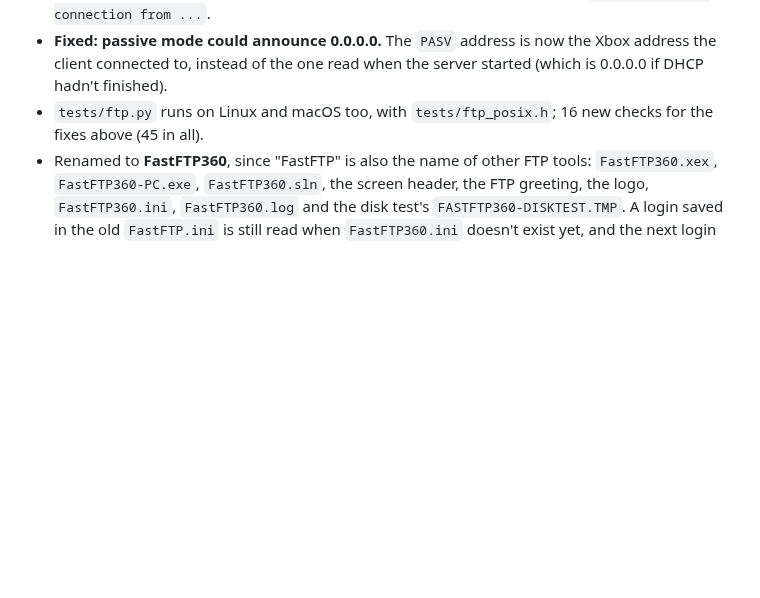
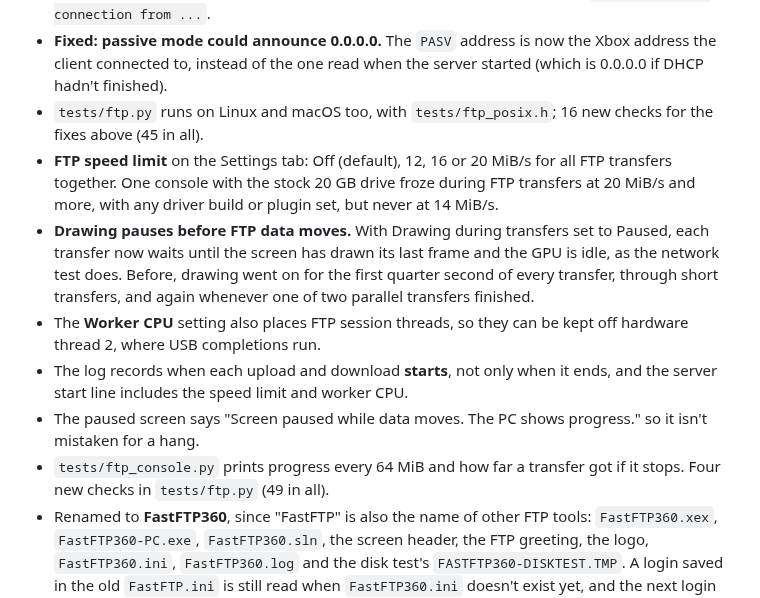
Before and after one commit to marcusisdahl/FastFTP360, a Markdown page: CHANGELOG.md, the part around the change. Drawn GitHub-style; blank space fills up the shorter version.

```diff
--- a/CHANGELOG.md
+++ b/CHANGELOG.md
@@ -8,6 +8,12 @@
 - **Fixed: anyone on the network could take a transfer.** Passive data connections are accepted only from the logged-in client's IP address. Others are closed and logged as `Refused a data connection from ...`.
 - **Fixed: passive mode could announce 0.0.0.0.** The `PASV` address is now the Xbox address the client connected to, instead of the one read when the server started (which is 0.0.0.0 if DHCP hadn't finished).
 - `tests/ftp.py` runs on Linux and macOS too, with `tests/ftp_posix.h`; 16 new checks for the fixes above (45 in all).
+- **FTP speed limit** on the Settings tab: Off (default), 12, 16 or 20 MiB/s for all FTP transfers together. One console with the stock 20 GB drive froze during FTP transfers at 20 MiB/s and more, with any driver build or plugin set, but never at 14 MiB/s.
+- **Drawing pauses before FTP data moves.** With Drawing during transfers set to Paused, each transfer now waits until the screen has drawn its last frame and the GPU is idle, as the network test does. Before, drawing went on for the first quarter second of every transfer, through short transfers, and again whenever one of two parallel transfers finished.
+- The **Worker CPU** setting also places FTP session threads, so they can be kept off hardware thread 2, where USB completions run.
+- The log records when each upload and download **starts**, not only when it ends, and the server start line includes the speed limit and worker CPU.
+- The paused screen says "Screen paused while data moves. The PC shows progress." so it isn't mistaken for a hang.
+- `tests/ftp_console.py` prints progress every 64 MiB and how far a transfer got if it stops. Four new checks in `tests/ftp.py` (49 in all).
 - Renamed to **FastFTP360**, since "FastFTP" is also the name of other FTP tools: `FastFTP360.xex`, `FastFTP360-PC.exe`, `FastFTP360.sln`, the screen header, the FTP greeting, the logo, `FastFTP360.ini`, `FastFTP360.log` and the disk test's `FASTFTP360-DISKTEST.TMP`. A login saved in the old `FastFTP.ini` is still read when `FastFTP360.ini` doesn't exist yet, and the next login change saves it under the new name. Old `FastFTP.log` files are left alone.
 
 ## 0.4.1
```
Also changed, not shown: README.md (+6 -4 lines), docs/images/screen-settings.png, 10 other files.
